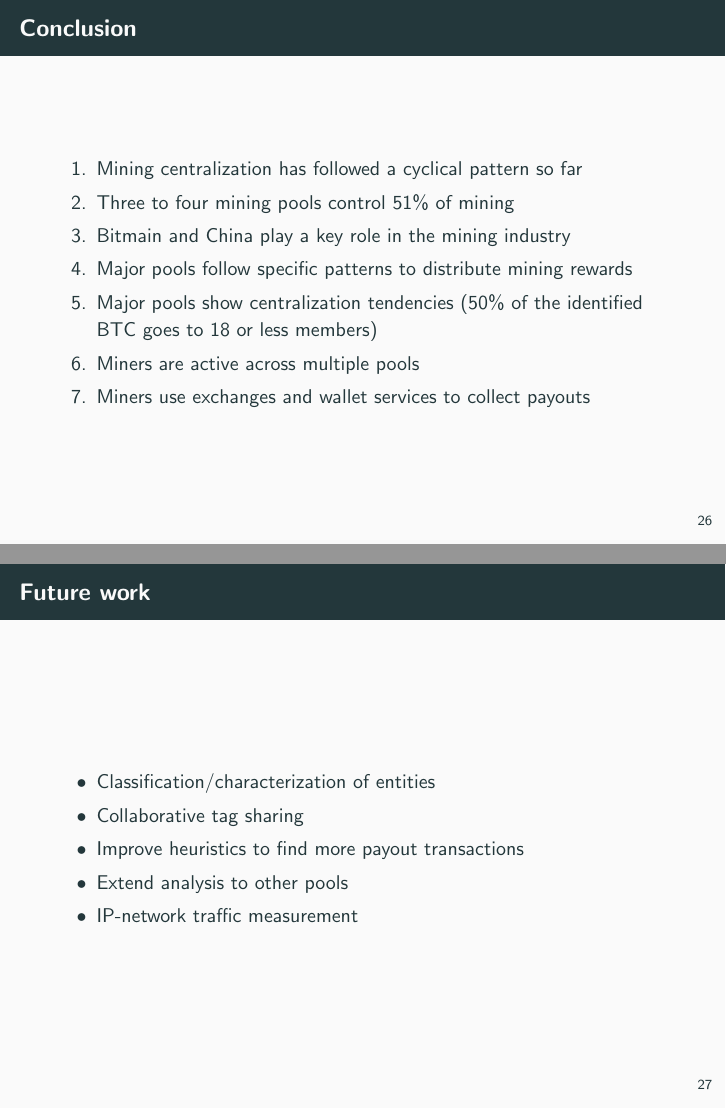
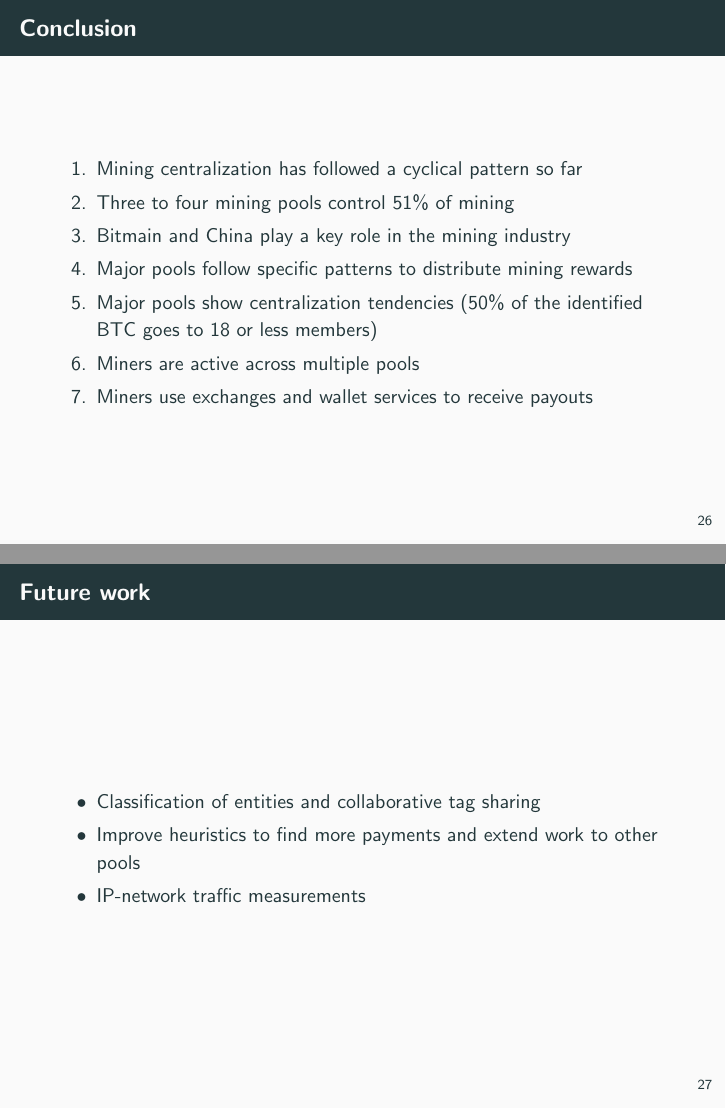
Before and after one commit to MatteoRomiti/WEIS_Deep_Dive_slides, LaTeX slides (demo.tex): pages 46 and 48 of 55 before the commit and pages 54 and 56 of 63 after it, joined at a grey line. Compiled offline with pdfLaTeX.

Commit message:
add final version

```diff
--- a/demo.tex
+++ b/demo.tex
@@ -354,24 +357,22 @@ Bernhard Haslhofer \inst{1}}
 \section{Conclusion}
 \begin{frame}[fragile]{Conclusion}
     \begin{enumerate}
-        \item Mining centralization has followed a cyclical pattern so far
-        \item Three to four mining pools control 51\% of mining
-        \item Bitmain and China play a key role in the mining industry
-        \item Major pools follow specific patterns to distribute mining rewards
-        \item Major pools show centralization tendencies (50\% of the identified BTC goes to 18 or less members)
-        \item Miners are active across multiple pools
-        \item Miners use exchanges and wallet services to collect payouts
+        \item Mining centralization has followed a cyclical pattern so far \pause
+        \item Three to four mining pools control 51\% of mining \pause
+        \item Bitmain and China play a key role in the mining industry \pause
+        \item Major pools follow specific patterns to distribute mining rewards \pause
+        \item Major pools show centralization tendencies (50\% of the identified BTC goes to 18 or less members) \pause
+        \item Miners are active across multiple pools \pause
+        \item Miners use exchanges and wallet services to receive payouts
     \end{enumerate}
 \end{frame}
 
 \section{Future work}
 \begin{frame}[fragile]{Future work}
     \begin{itemize}
-        \item Classification/characterization of entities
-        \item Collaborative tag sharing
-        \item Improve heuristics to find more payout transactions
-        \item Extend analysis to other pools
-        \item IP-network traffic measurement
+        \item Classification of entities and collaborative tag sharing
+        \item Improve heuristics to find more payments and extend work to other pools
+        \item IP-network traffic measurements
     \end{itemize}
 \end{frame}
 
```
Also changed, not shown: demo.pdf, demo.tex (19 more changed lines).
